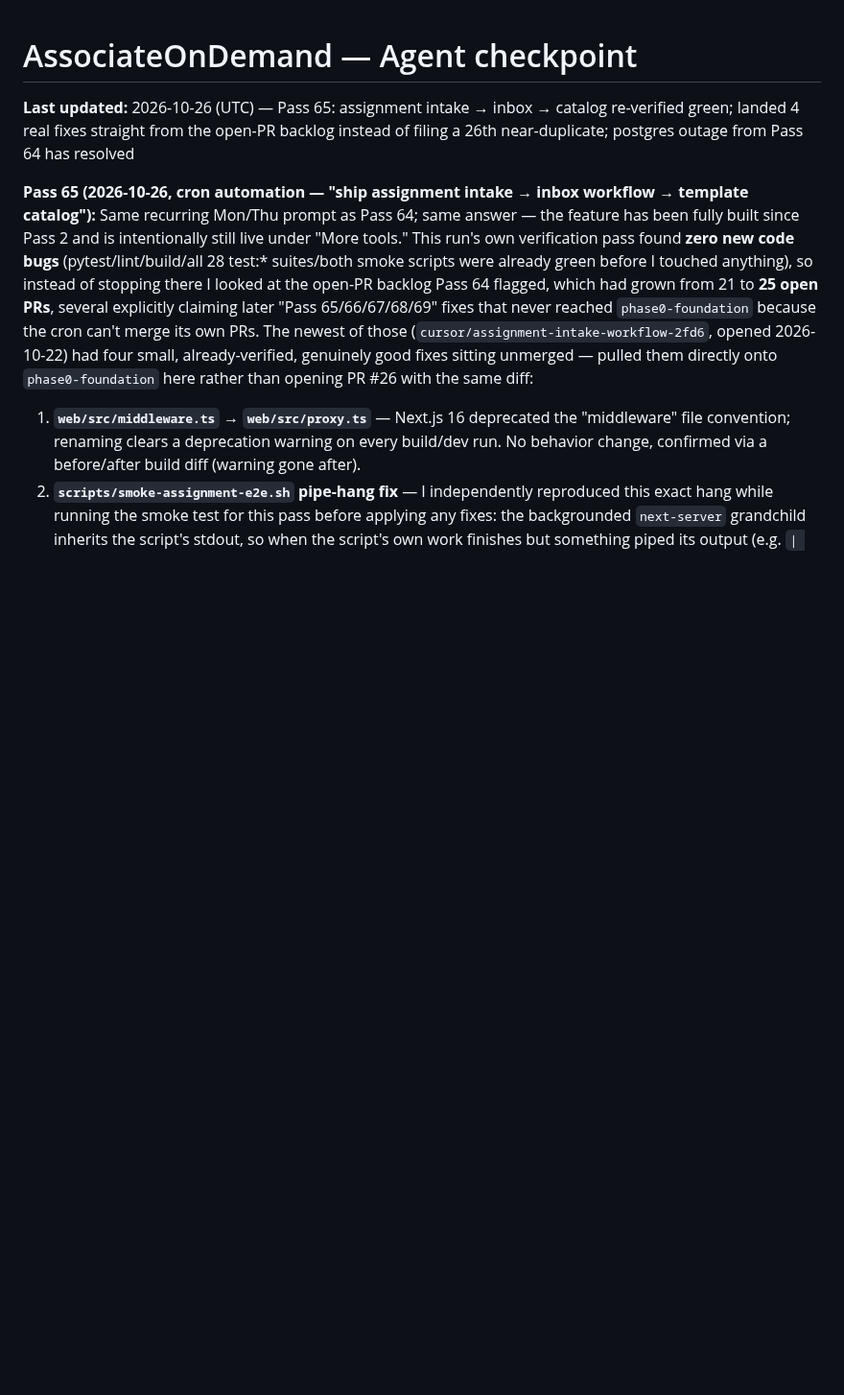
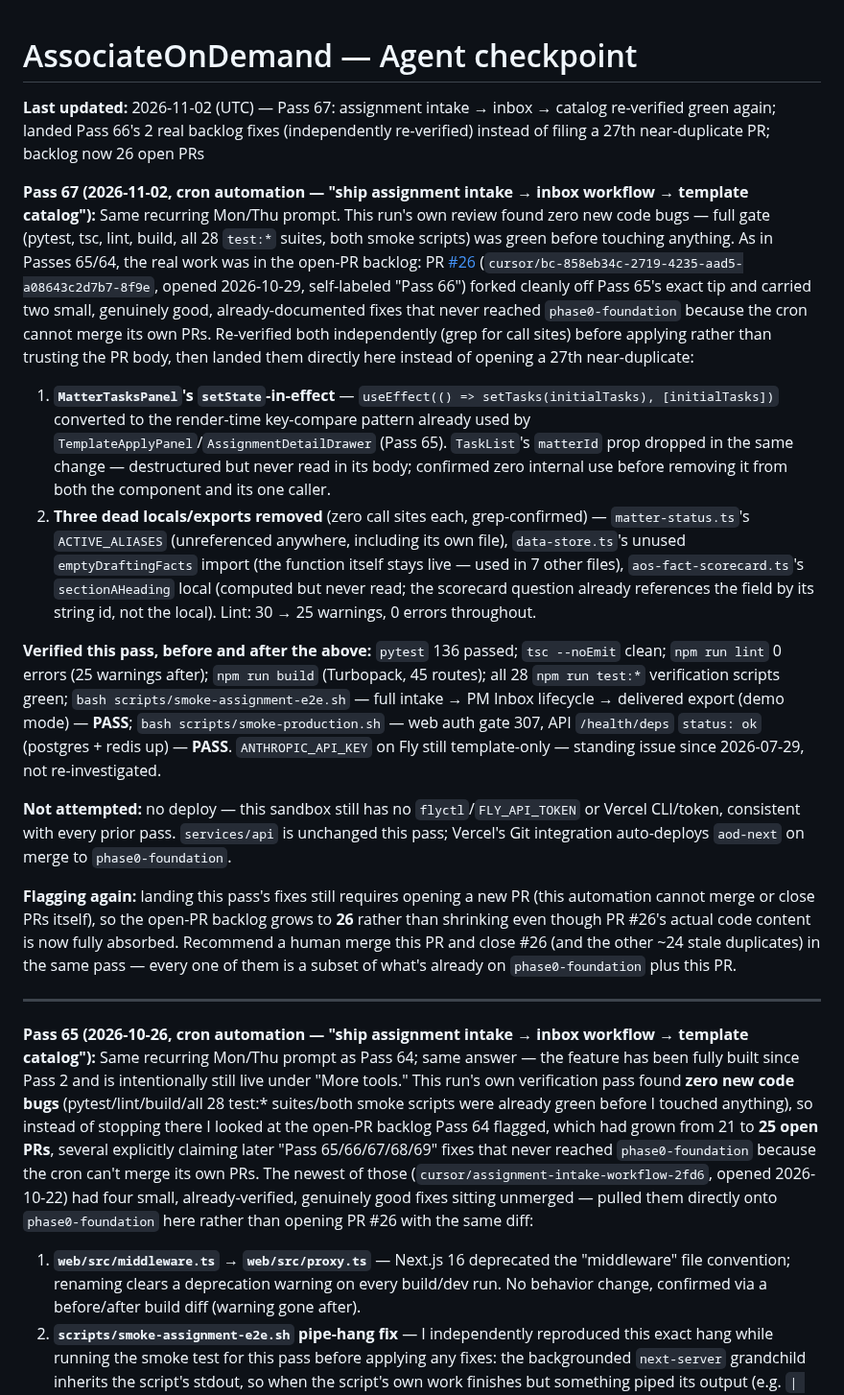
Before and after one commit to LDx-here/associateondemand, a Markdown page: CHECKPOINT.md, the part around the change. Shown at 96% size. Drawn GitHub-style; blank space fills up the shorter version.

Commit message:
docs: log Pass 67 — intake/inbox/catalog re-verify; landed Pass 66's 2 real fixes from PR #26
Co-authored-by: LDx-here <LDx-here@users.noreply.github.com>

```diff
--- a/CHECKPOINT.md
+++ b/CHECKPOINT.md
@@ -1,6 +1,19 @@
 # AssociateOnDemand — Agent checkpoint
 
-**Last updated:** 2026-10-26 (UTC) — Pass 65: assignment intake → inbox → catalog re-verified green; landed 4 real fixes straight from the open-PR backlog instead of filing a 26th near-duplicate; postgres outage from Pass 64 has resolved
+**Last updated:** 2026-11-02 (UTC) — Pass 67: assignment intake → inbox → catalog re-verified green again; landed Pass 66's 2 real backlog fixes (independently re-verified) instead of filing a 27th near-duplicate PR; backlog now 26 open PRs
+
+**Pass 67 (2026-11-02, cron automation — "ship assignment intake → inbox workflow → template catalog"):** Same recurring Mon/Thu prompt. This run's own review found zero new code bugs — full gate (pytest, tsc, lint, build, all 28 `test:*` suites, both smoke scripts) was green before touching anything. As in Passes 65/64, the real work was in the open-PR backlog: PR [#26](https://github.com/LDx-here/associateondemand/pull/26) (`cursor/bc-858eb34c-2719-4235-aad5-a08643c2d7b7-8f9e`, opened 2026-10-29, self-labeled "Pass 66") forked cleanly off Pass 65's exact tip and carried two small, genuinely good, already-documented fixes that never reached `phase0-foundation` because the cron cannot merge its own PRs. Re-verified both independently (grep for call sites) before applying rather than trusting the PR body, then landed them directly here instead of opening a 27th near-duplicate:
+
+1. **`MatterTasksPanel`'s `setState`-in-effect** — `useEffect(() => setTasks(initialTasks), [initialTasks])` converted to the render-time key-compare pattern already used by `TemplateApplyPanel`/`AssignmentDetailDrawer` (Pass 65). `TaskList`'s `matterId` prop dropped in the same change — destructured but never read in its body; confirmed zero internal use before removing it from both the component and its one caller.
+2. **Three dead locals/exports removed** (zero call sites each, grep-confirmed) — `matter-status.ts`'s `ACTIVE_ALIASES` (unreferenced anywhere, including its own file), `data-store.ts`'s unused `emptyDraftingFacts` import (the function itself stays live — used in 7 other files), `aos-fact-scorecard.ts`'s `sectionAHeading` local (computed but never read; the scorecard question already references the field by its string id, not the local). Lint: 30 → 25 warnings, 0 errors throughout.
+
+**Verified this pass, before and after the above:** `pytest` 136 passed; `tsc --noEmit` clean; `npm run lint` 0 errors (25 warnings after); `npm run build` (Turbopack, 45 routes); all 28 `npm run test:*` verification scripts green; `bash scripts/smoke-assignment-e2e.sh` — full intake → PM Inbox lifecycle → delivered export (demo mode) — **PASS**; `bash scripts/smoke-production.sh` — web auth gate 307, API `/health/deps` `status: ok` (postgres + redis up) — **PASS**. `ANTHROPIC_API_KEY` on Fly still template-only — standing issue since 2026-07-29, not re-investigated.
+
+**Not attempted:** no deploy — this sandbox still has no `flyctl`/`FLY_API_TOKEN` or Vercel CLI/token, consistent with every prior pass. `services/api` is unchanged this pass; Vercel's Git integration auto-deploys `aod-next` on merge to `phase0-foundation`.
+
+**Flagging again:** landing this pass's fixes still requires opening a new PR (this automation cannot merge or close PRs itself), so the open-PR backlog grows to **26** rather than shrinking even though PR #26's actual code content is now fully absorbed. Recommend a human merge this PR and close #26 (and the other ~24 stale duplicates) in the same pass — every one of them is a subset of what's already on `phase0-foundation` plus this PR.
+
+---
 
 **Pass 65 (2026-10-26, cron automation — "ship assignment intake → inbox workflow → template catalog"):** Same recurring Mon/Thu prompt as Pass 64; same answer — the feature has been fully built since Pass 2 and is intentionally still live under "More tools." This run's own verification pass found **zero new code bugs** (pytest/lint/build/all 28 test:* suites/both smoke scripts were already green before I touched anything), so instead of stopping there I looked at the open-PR backlog Pass 64 flagged, which had grown from 21 to **25 open PRs**, several explicitly claiming later "Pass 65/66/67/68/69" fixes that never reached `phase0-foundation` because the cron can't merge its own PRs. The newest of those (`cursor/assignment-intake-workflow-2fd6`, opened 2026-10-22) had four small, already-verified, genuinely good fixes sitting unmerged — pulled them directly onto `phase0-foundation` here rather than opening PR #26 with the same diff:
 
```
Also changed, not shown: activity_log.md (+2 -0 lines).
